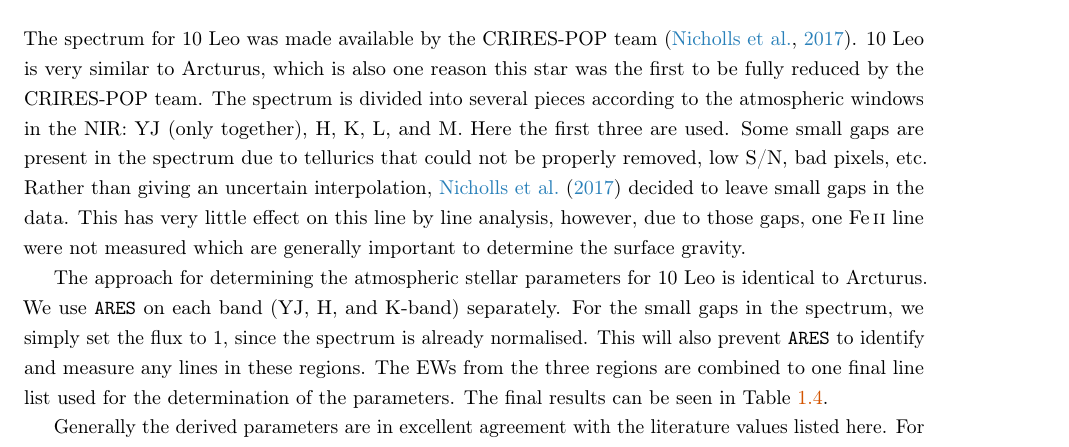
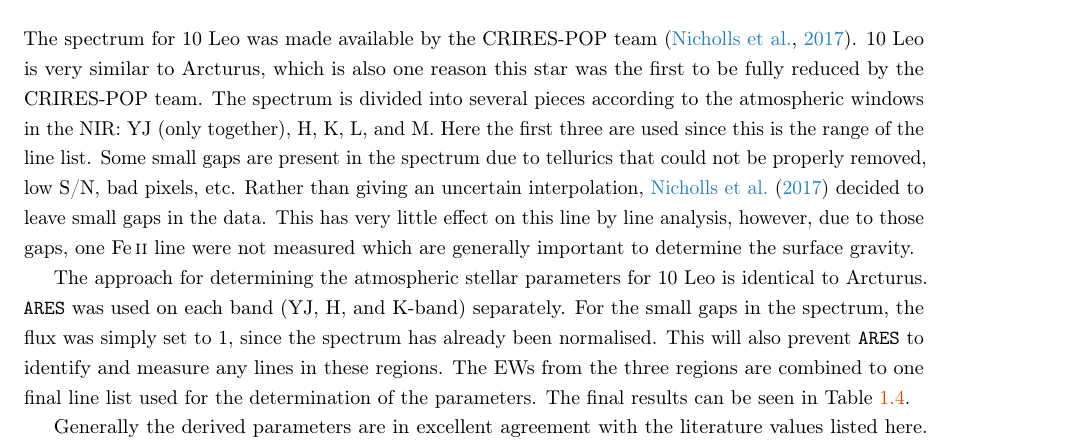
Before and after one commit to DanielAndreasen/Thesis, a LaTeX thesis (thesis.tex, which reads results.tex): part of page 22 of 25, cut so that both start at the same text. Compiled offline with pdfLaTeX; a missing bibliography style is replaced by a similar one.

Commit message:
Finished 10 Leo

```diff
--- a/results.tex
+++ b/results.tex
@@ -567,19 +567,18 @@ since there were some problems with this parameter in \sref{sec:HD20010_first}.
 The spectrum for 10 Leo was made available by the CRIRES-POP team \citep{Nicholls2017}. 10 Leo is
 very similar to Arcturus, which is also one reason this star was the first to be fully reduced by
 the CRIRES-POP team. The spectrum is divided into several pieces according to the atmospheric
-windows in the NIR: YJ (only together), H, K, L, and M. Here the first three are used. Some small
-gaps are present in the spectrum due to tellurics that could not be properly removed, low S/N, bad
-pixels, etc. Rather than giving an uncertain interpolation, \citet{Nicholls2017} decided to leave
-small gaps in the data. This has very little effect on this line by line analysis, however, due to
-those gaps, one \ion{Fe}{II} line were not measured which are generally important to determine the
-surface gravity.
+windows in the NIR: YJ (only together), H, K, L, and M. Here the first three are used since this is
+the range of the line list. Some small gaps are present in the spectrum due to tellurics that could
+not be properly removed, low S/N, bad pixels, etc. Rather than giving an uncertain interpolation,
+\citet{Nicholls2017} decided to leave small gaps in the data. This has very little effect on this
+line by line analysis, however, due to those gaps, one \ion{Fe}{II} line were not measured which are
+generally important to determine the surface gravity.
 
 The approach for determining the atmospheric stellar parameters for 10 Leo is identical to Arcturus.
-We use \ARES on each band (YJ, H, and K-band) separately. For the small gaps in the spectrum, we
-simply set the flux to 1, since the spectrum is already normalised. This will also prevent \ARES to
-identify and measure any lines in these regions. The EWs from the three regions are combined to one
-final line list used for the determination of the parameters. The final results can be seen in
-\tref{tab:results}.
+\ARES was used on each band (YJ, H, and K-band) separately. For the small gaps in the spectrum, the
+flux was simply set to 1, since the spectrum has already been normalised. This will also prevent
+\ARES to identify and measure any lines in these regions. The EWs from the three regions are
+combined to one final line list used for the determination of the parameters. The final results can
+be seen in \tref{tab:results}.
 
 Generally the derived parameters are in excellent agreement with the literature values listed here.
-For $T_\mathrm{eff}$ we were \SI{64}{K} off with $\log g$ set as a free parameter, well within the
```
Also changed, not shown: results.tex (11 more changed lines).
